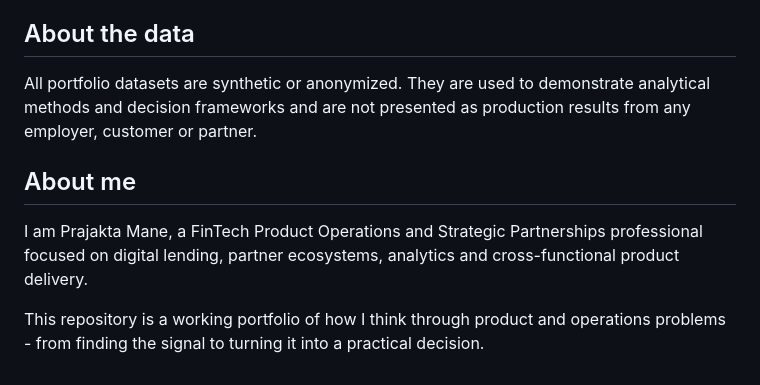
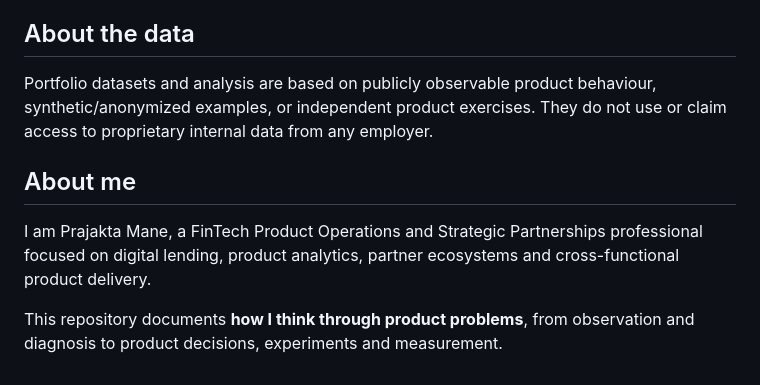
Before and after one commit to praj-debug/fintech-product-analytics, a Markdown page: README.md, the part around one of its changes. GitHub-like rendering.

```diff
--- a/README.md
+++ b/README.md
@@ -62,10 +63,10 @@ MEASUREMENT
 
 ## About the data
 
-All portfolio datasets are synthetic or anonymized. They are used to demonstrate analytical methods and decision frameworks and are not presented as production results from any employer, customer or partner.
+Portfolio datasets and analysis are based on publicly observable product behaviour, synthetic/anonymized examples, or independent product exercises. They do not use or claim access to proprietary internal data from any employer.
 
 ## About me
 
-I am Prajakta Mane, a FinTech Product Operations and Strategic Partnerships professional focused on digital lending, partner ecosystems, analytics and cross-functional product delivery.
+I am Prajakta Mane, a FinTech Product Operations and Strategic Partnerships professional focused on digital lending, product analytics, partner ecosystems and cross-functional product delivery.
 
-This repository is a working portfolio of how I think through product and operations problems - from finding the signal to turning it into a practical decision.
+This repository documents **how I think through product problems**, from observation and diagnosis to product decisions, experiments and measurement.
```
Also changed, not shown: other parts of README.md (+42 -41 lines).
